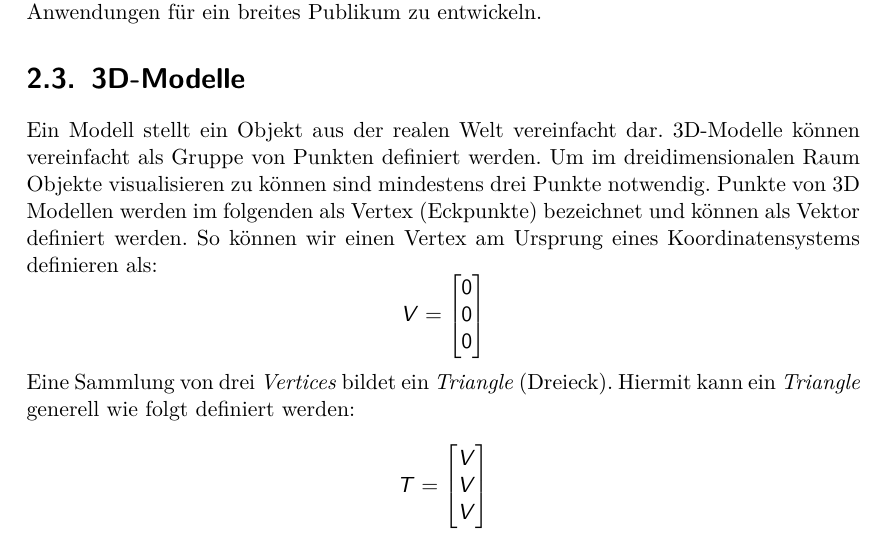
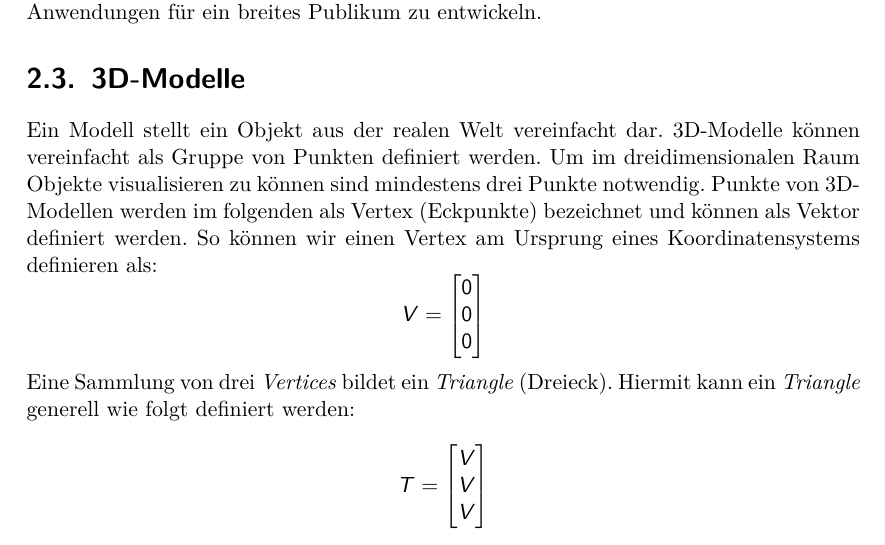
Before and after one commit to kreativwebdesign/lode, a LaTeX document (documentation/report/doc.tex, which reads documentation/report/parts/theoretische_grundlagen.tex): part of page 9 of 34, cut so that both start at the same text. Compiled offline with pdfLaTeX; a missing bibliography style is replaced by a similar one.

Commit message:
Use consistent wording

```diff
--- a/documentation/report/parts/theoretische_grundlagen.tex
+++ b/documentation/report/parts/theoretische_grundlagen.tex
@@ -33,7 +33,7 @@ Nicht nur das Alter, sondern auch die Natur der Web Plattform haben dazu beigetr
 Ein Modell stellt ein Objekt aus der realen Welt vereinfacht dar.
 3D-Modelle können vereinfacht als Gruppe von Punkten definiert werden.
 Um im dreidimensionalen Raum Objekte visualisieren zu können sind mindestens drei Punkte notwendig.
-Punkte von 3D Modellen werden im folgenden als Vertex (Eckpunkte) bezeichnet und können als Vektor definiert werden.
+Punkte von 3D-Modellen werden im folgenden als Vertex (Eckpunkte) bezeichnet und können als Vektor definiert werden.
 So können wir einen Vertex am Ursprung eines Koordinatensystems definieren als:
 $$ V =
 \begin{bmatrix}
```
